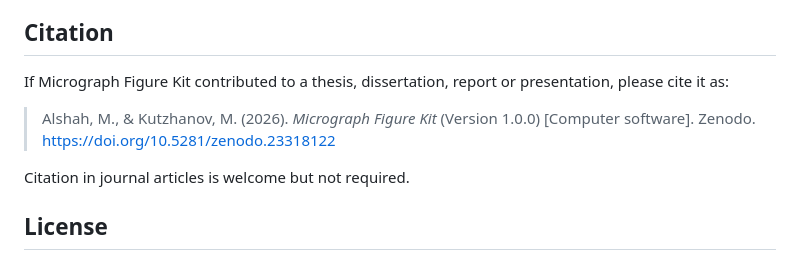
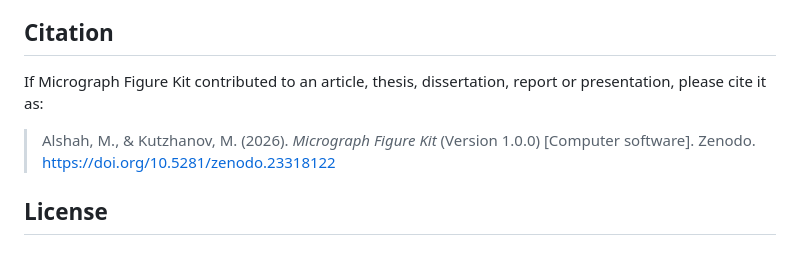
Before and after one commit to mohammadalshah/Micrograph-Figure-Kit, a Markdown page: README.md, the part around the change. Drawn GitHub-style.

```diff
--- a/README.md
+++ b/README.md
@@ -105,11 +105,9 @@ Module-by-module overview: [`docs/MODULE_MAP.md`](docs/MODULE_MAP.md). Edit file
 
 ## Citation
 
-If Micrograph Figure Kit contributed to a thesis, dissertation, report or presentation, please cite it as:
+If Micrograph Figure Kit contributed to an article, thesis, dissertation, report or presentation, please cite it as:
 
 > Alshah, M., & Kutzhanov, M. (2026). *Micrograph Figure Kit* (Version 1.0.0) [Computer software]. Zenodo. https://doi.org/10.5281/zenodo.23318122
-
-Citation in journal articles is welcome but not required.
 
 ## License
 
```
